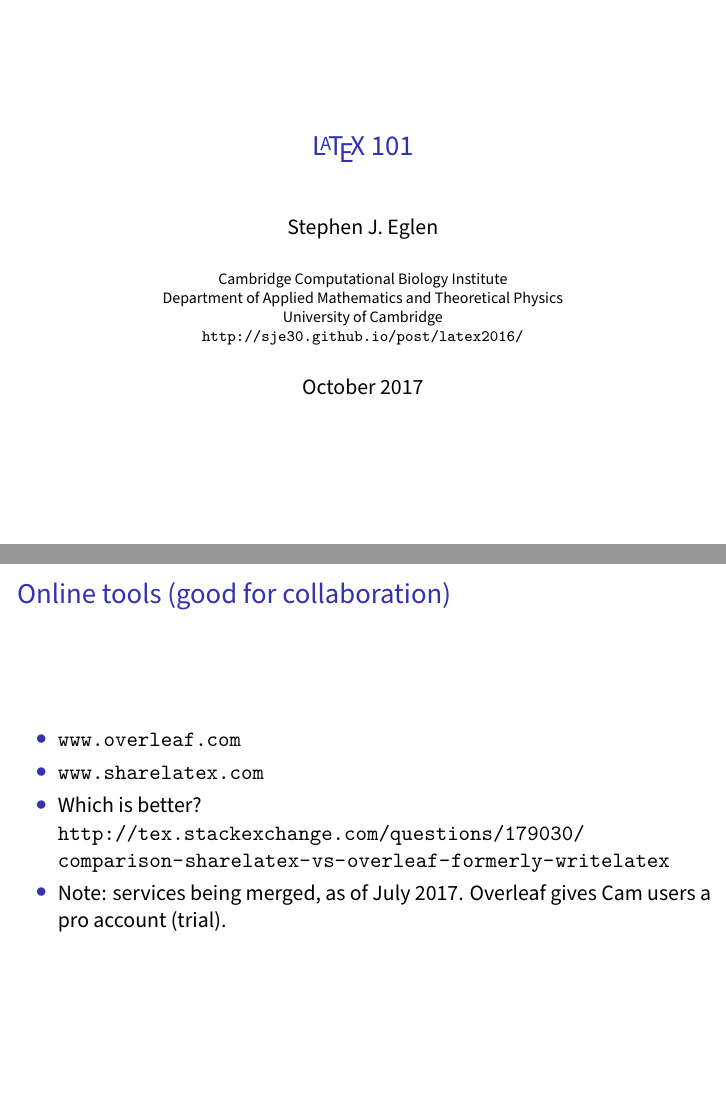
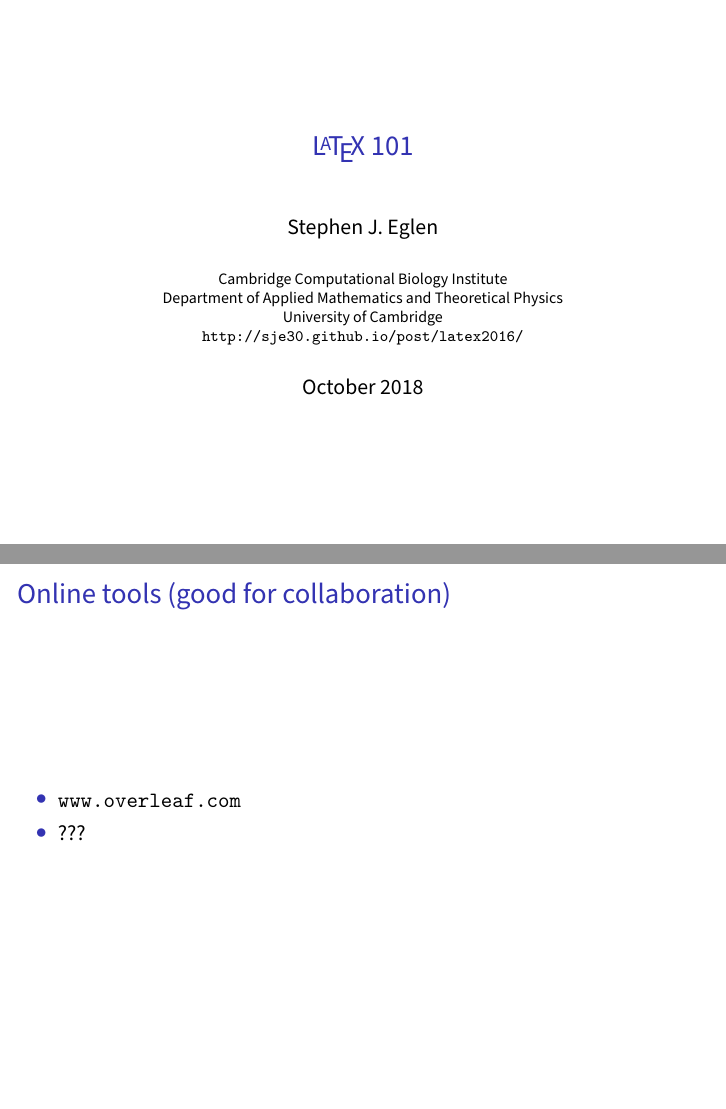
Before and after one commit to sje30/latex101, LaTeX slides (latex101.tex): pages 1 and 8 of 30, joined at a grey line. Compiled offline with XeLaTeX.

Commit message:
Update for 2018

```diff
--- a/latex101.tex
+++ b/latex101.tex
@@ -109,7 +109,7 @@
   \url{http://sje30.github.io/post/latex2016/}
 }
 
-\date{October 2017}
+\date{October 2018}
 
 \begin{document}
 
@@ -221,11 +221,7 @@
 
   \begin{itemize}
   \item \url{www.overleaf.com}
-  \item \url{www.sharelatex.com}
-  \item Which is better?
-    \url{http://tex.stackexchange.com/questions/179030/comparison-sharelatex-vs-overleaf-formerly-writelatex}
-  \item Note: services being merged, as of July 2017.  Overleaf gives
-    Cam users a pro account (trial).
+  \item ???
   \end{itemize}
 \end{frame}
 
```
Also changed, not shown: latex101.pdf, latex101.tex (2 more changed lines).
